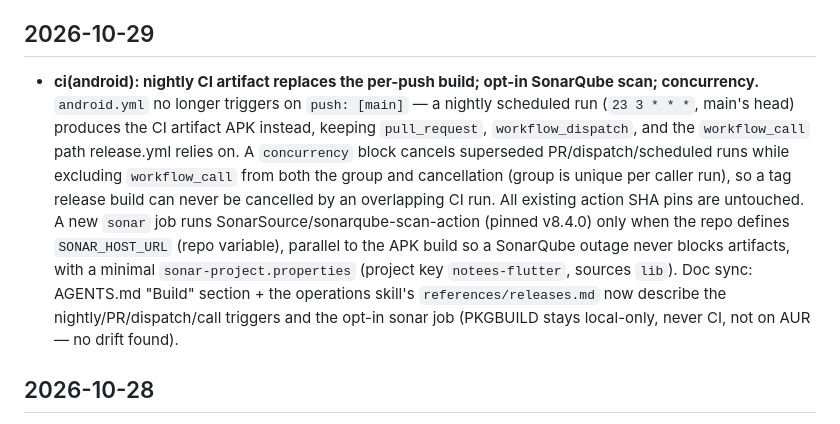
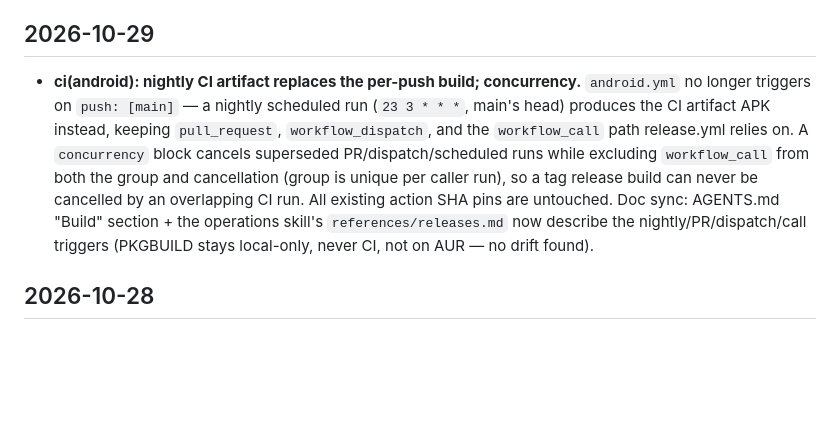
Before and after one commit to miquelrosell99/notees-flutter, a Markdown page: CHANGELOG.md, the part around the change. Rendered like a GitHub page; blank space fills up the shorter version.

Commit message:
ci(android): revert the unshipped sonar scan from the 2026-10-29 changelog entry

```diff
--- a/CHANGELOG.md
+++ b/CHANGELOG.md
@@ -8,23 +8,19 @@ lives in git history.
 
 ## 2026-10-29
 
-- **ci(android): nightly CI artifact replaces the per-push build; opt-in
-  SonarQube scan; concurrency.** `android.yml` no longer triggers on
+- **ci(android): nightly CI artifact replaces the per-push build;
+  concurrency.** `android.yml` no longer triggers on
   `push: [main]` — a nightly scheduled run (`23 3 * * *`, main's head)
   produces the CI artifact APK instead, keeping `pull_request`,
   `workflow_dispatch`, and the `workflow_call` path release.yml relies on.
   A `concurrency` block cancels superseded PR/dispatch/scheduled runs while
   excluding `workflow_call` from both the group and cancellation (group is
   unique per caller run), so a tag release build can never be cancelled by
-  an overlapping CI run. All existing action SHA pins are untouched. A new
-  `sonar` job runs SonarSource/sonarqube-scan-action (pinned v8.4.0) only
-  when the repo defines `SONAR_HOST_URL` (repo variable), parallel to the
-  APK build so a SonarQube outage never blocks artifacts, with a minimal
-  `sonar-project.properties` (project key `notees-flutter`, sources `lib`).
+  an overlapping CI run. All existing action SHA pins are untouched.
   Doc sync: AGENTS.md "Build" section + the operations skill's
   `references/releases.md` now describe the nightly/PR/dispatch/call
-  triggers and the opt-in sonar job (PKGBUILD stays local-only, never CI,
-  not on AUR — no drift found).
+  triggers (PKGBUILD stays local-only, never CI, not on AUR — no drift
+  found).
 
 ## 2026-10-28
 
```
